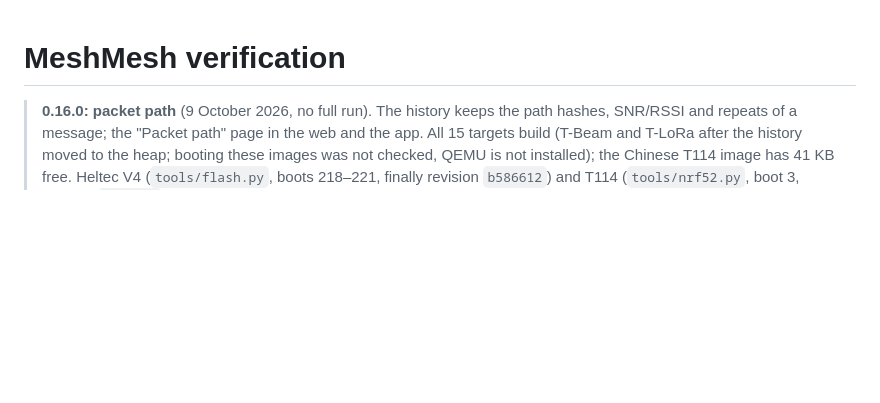
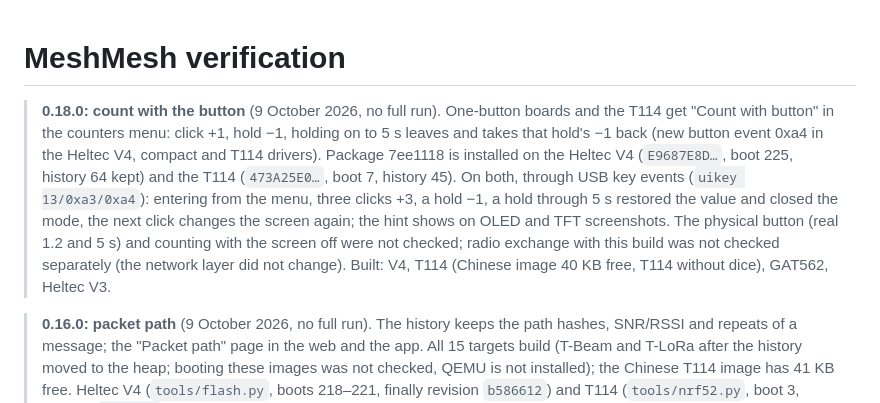
Before and after one commit to IKrasnodymov/meshmesh, a Markdown page: docs/en/verification.md, the part around the change. GitHub-like rendering; blank space fills up the shorter version.

```diff
--- a/docs/en/verification.md
+++ b/docs/en/verification.md
@@ -1,4 +1,14 @@
 # MeshMesh verification
+
+> **0.18.0: count with the button** (9 October 2026, no full run). One-button boards and the T114 get "Count with
+> button" in the counters menu: click +1, hold −1, holding on to 5 s leaves and takes that hold's −1 back (new button
+> event 0xa4 in the Heltec V4, compact and T114 drivers). Package 7ee1118 is installed on the Heltec V4 (`E9687E8D…`,
+> boot 225, history 64 kept) and the T114 (`473A25E0…`, boot 7, history 45). On both, through USB key events (`uikey
+> 13/0xa3/0xa4`): entering from the menu, three clicks +3, a hold −1, a hold through 5 s restored the value and closed the
+> mode, the next click changes the screen again; the hint shows on OLED and TFT screenshots. The physical button (real
+> 1.2 and 5 s) and counting with the screen off were not checked; radio exchange with this build was not checked
+> separately (the network layer did not change). Built: V4, T114 (Chinese image 40 KB free, T114 without dice), GAT562,
+> Heltec V3.
 
 > **0.16.0: packet path** (9 October 2026, no full run). The history keeps the path hashes, SNR/RSSI and repeats of a
 > message; the "Packet path" page in the web and the app. All 15 targets build (T-Beam and T-LoRa after the history
```
Also changed, not shown: docs/verification.md (+9 -0 lines).
